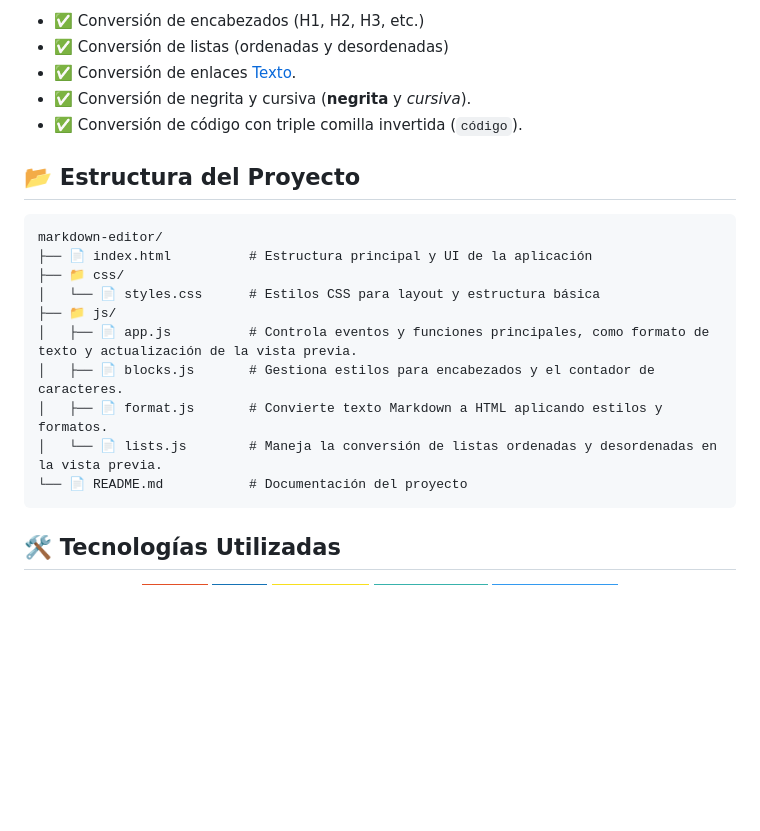
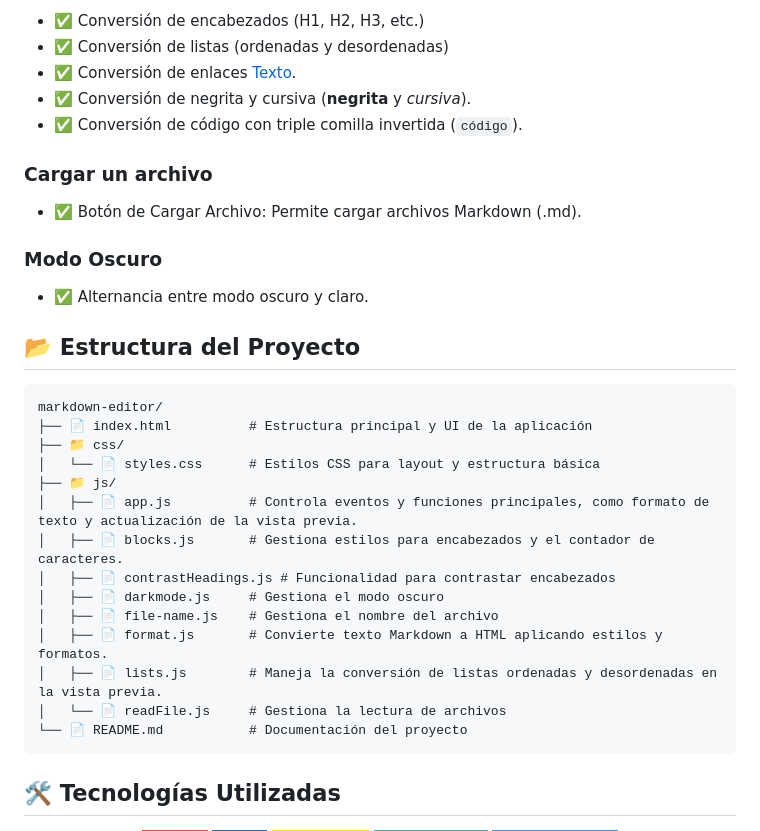
Before and after one commit to eber2k1/markdown-editor, a Markdown page: README.md, the part around the change. GitHub-like rendering; badges without logos; blank space fills up the shorter version.

````diff
--- a/README.md
+++ b/README.md
@@ -42,6 +42,12 @@ El texto ingresado en Markdown se transforma en HTML, aplicando:
 - ✅ Conversión de negrita y cursiva (**negrita** y *cursiva*).
 - ✅ Conversión de código con triple comilla invertida (``` código ```).
 
+### Cargar un archivo
+- ✅ Botón de Cargar Archivo: Permite cargar archivos Markdown (.md).
+
+### Modo Oscuro
+- ✅ Alternancia entre modo oscuro y claro.
+
 ## 📂 Estructura del Proyecto
 
 ```
@@ -52,8 +58,12 @@ markdown-editor/
 ├── 📁 js/
 │   ├── 📄 app.js          # Controla eventos y funciones principales, como formato de texto y actualización de la vista previa.
 │   ├── 📄 blocks.js       # Gestiona estilos para encabezados y el contador de caracteres.
+│   ├── 📄 contrastHeadings.js # Funcionalidad para contrastar encabezados
+│   ├── 📄 darkmode.js     # Gestiona el modo oscuro
+│   ├── 📄 file-name.js    # Gestiona el nombre del archivo
 │   ├── 📄 format.js       # Convierte texto Markdown a HTML aplicando estilos y formatos.
-│   └── 📄 lists.js        # Maneja la conversión de listas ordenadas y desordenadas en la vista previa.
+│   ├── 📄 lists.js        # Maneja la conversión de listas ordenadas y desordenadas en la vista previa.
+│   └── 📄 readFile.js     # Gestiona la lectura de archivos
 └── 📄 README.md           # Documentación del proyecto
 ```
 
````
